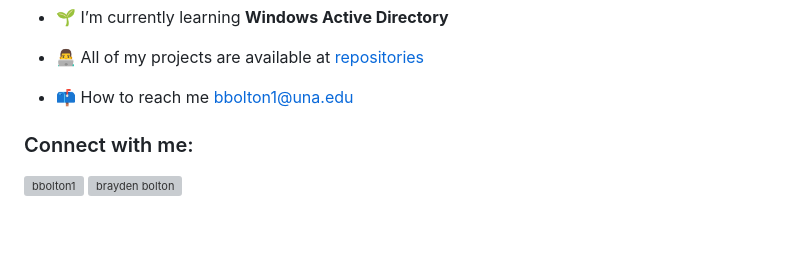
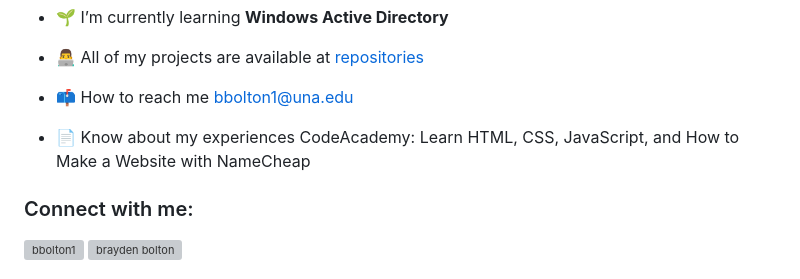
Before and after one commit to bbolton1/bbolton1, a Markdown page: README.md, the part around the change. Rendered like a GitHub page; blank space fills up the shorter version; grey boxes are pictures that could not be loaded.

```diff
--- a/README.md
+++ b/README.md
@@ -6,6 +6,8 @@
 - 👨‍💻 All of my projects are available at [repositories](https://github.com/bbolton1?tab=repositories)
 
 - 📫 How to reach me bbolton1@una.edu
+
+- 📄 Know about my experiences CodeAcademy: Learn HTML, CSS, JavaScript, and How to Make a Website with NameCheap
 
 <h3 align="left">Connect with me:</h3>
 <p align="left">
```
